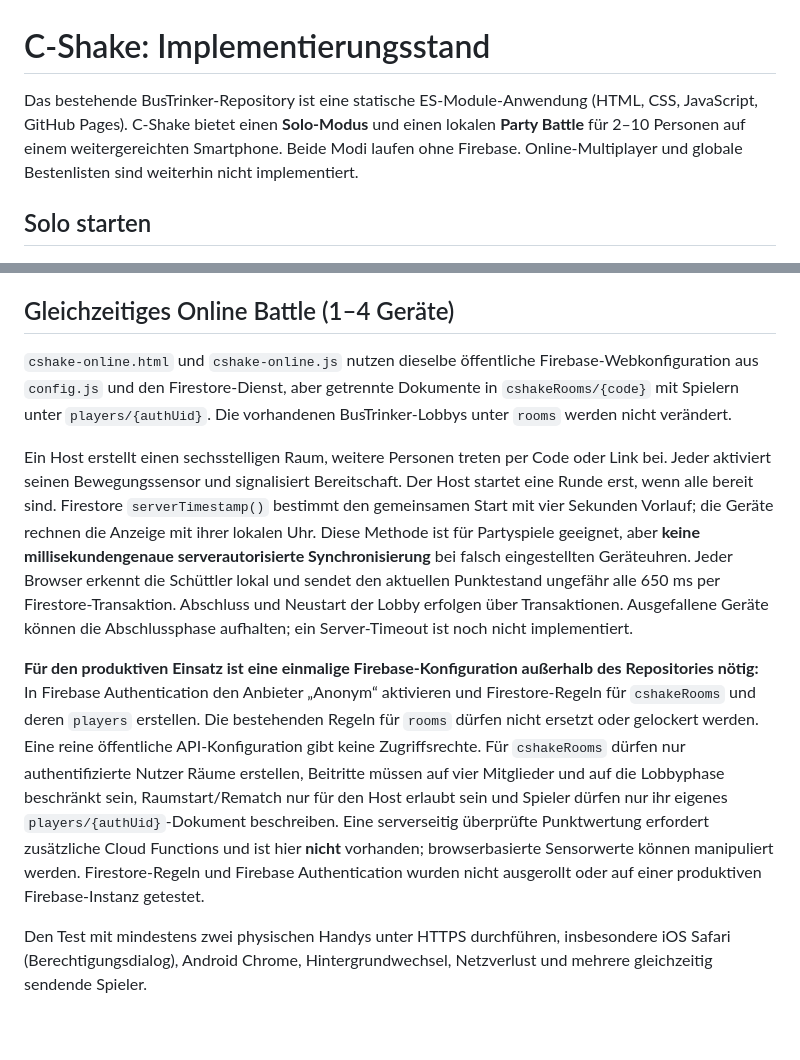
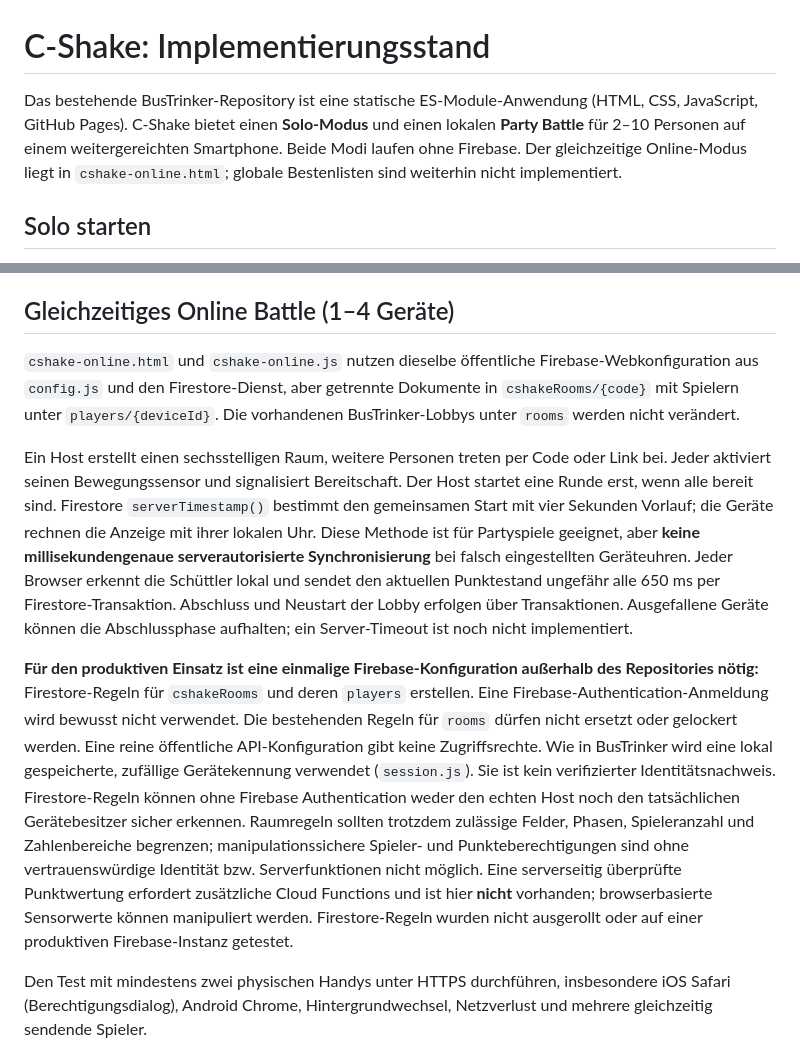
Before and after one commit to Cosatin03/BusTrinker.github.io, a Markdown page: docs/cshake.md, 2 parts joined by grey strips. GitHub-like rendering; blank space fills up the shorter version.

Commit message:
docs(cshake): explain auth-free device identities and Firestore limitations

```diff
--- a/docs/cshake.md
+++ b/docs/cshake.md
@@ -1,6 +1,6 @@
 # C-Shake: Implementierungsstand
 
-Das bestehende BusTrinker-Repository ist eine statische ES-Module-Anwendung (HTML, CSS, JavaScript, GitHub Pages). C-Shake bietet einen **Solo-Modus** und einen lokalen **Party Battle** für 2–10 Personen auf einem weitergereichten Smartphone. Beide Modi laufen ohne Firebase. Online-Multiplayer und globale Bestenlisten sind weiterhin nicht implementiert.
+Das bestehende BusTrinker-Repository ist eine statische ES-Module-Anwendung (HTML, CSS, JavaScript, GitHub Pages). C-Shake bietet einen **Solo-Modus** und einen lokalen **Party Battle** für 2–10 Personen auf einem weitergereichten Smartphone. Beide Modi laufen ohne Firebase. Der gleichzeitige Online-Modus liegt in `cshake-online.html`; globale Bestenlisten sind weiterhin nicht implementiert.
 
 ## Solo starten
 
@@ -31,10 +31,10 @@ Die vorhandene BusTrinker-Firestore-Lobby bleibt unangetastet. Niemals pauschal
 
 ## Gleichzeitiges Online Battle (1–4 Geräte)
 
-`cshake-online.html` und `cshake-online.js` nutzen dieselbe öffentliche Firebase-Webkonfiguration aus `config.js` und den Firestore-Dienst, aber getrennte Dokumente in `cshakeRooms/{code}` mit Spielern unter `players/{authUid}`. Die vorhandenen BusTrinker-Lobbys unter `rooms` werden nicht verändert.
+`cshake-online.html` und `cshake-online.js` nutzen dieselbe öffentliche Firebase-Webkonfiguration aus `config.js` und den Firestore-Dienst, aber getrennte Dokumente in `cshakeRooms/{code}` mit Spielern unter `players/{deviceId}`. Die vorhandenen BusTrinker-Lobbys unter `rooms` werden nicht verändert.
 
 Ein Host erstellt einen sechsstelligen Raum, weitere Personen treten per Code oder Link bei. Jeder aktiviert seinen Bewegungssensor und signalisiert Bereitschaft. Der Host startet eine Runde erst, wenn alle bereit sind. Firestore `serverTimestamp()` bestimmt den gemeinsamen Start mit vier Sekunden Vorlauf; die Geräte rechnen die Anzeige mit ihrer lokalen Uhr. Diese Methode ist für Partyspiele geeignet, aber **keine millisekundengenaue serverautorisierte Synchronisierung** bei falsch eingestellten Geräteuhren. Jeder Browser erkennt die Schüttler lokal und sendet den aktuellen Punktestand ungefähr alle 650 ms per Firestore-Transaktion. Abschluss und Neustart der Lobby erfolgen über Transaktionen. Ausgefallene Geräte können die Abschlussphase aufhalten; ein Server-Timeout ist noch nicht implementiert.
 
-**Für den produktiven Einsatz ist eine einmalige Firebase-Konfiguration außerhalb des Repositories nötig:** In Firebase Authentication den Anbieter „Anonym“ aktivieren und Firestore-Regeln für `cshakeRooms` und deren `players` erstellen. Die bestehenden Regeln für `rooms` dürfen nicht ersetzt oder gelockert werden. Eine reine öffentliche API-Konfiguration gibt keine Zugriffsrechte. Für `cshakeRooms` dürfen nur authentifizierte Nutzer Räume erstellen, Beitritte müssen auf vier Mitglieder und auf die Lobbyphase beschränkt sein, Raumstart/Rematch nur für den Host erlaubt sein und Spieler dürfen nur ihr eigenes `players/{authUid}`-Dokument beschreiben. Eine serverseitig überprüfte Punktwertung erfordert zusätzliche Cloud Functions und ist hier **nicht** vorhanden; browserbasierte Sensorwerte können manipuliert werden. Firestore-Regeln und Firebase Authentication wurden nicht ausgerollt oder auf einer produktiven Firebase-Instanz getestet.
+**Für den produktiven Einsatz ist eine einmalige Firebase-Konfiguration außerhalb des Repositories nötig:** Firestore-Regeln für `cshakeRooms` und deren `players` erstellen. Eine Firebase-Authentication-Anmeldung wird bewusst nicht verwendet. Die bestehenden Regeln für `rooms` dürfen nicht ersetzt oder gelockert werden. Eine reine öffentliche API-Konfiguration gibt keine Zugriffsrechte. Wie in BusTrinker wird eine lokal gespeicherte, zufällige Gerätekennung verwendet (`session.js`). Sie ist kein verifizierter Identitätsnachweis. Firestore-Regeln können ohne Firebase Authentication weder den echten Host noch den tatsächlichen Gerätebesitzer sicher erkennen. Raumregeln sollten trotzdem zulässige Felder, Phasen, Spieleranzahl und Zahlenbereiche begrenzen; manipulationssichere Spieler- und Punkteberechtigungen sind ohne vertrauenswürdige Identität bzw. Serverfunktionen nicht möglich. Eine serverseitig überprüfte Punktwertung erfordert zusätzliche Cloud Functions und ist hier **nicht** vorhanden; browserbasierte Sensorwerte können manipuliert werden. Firestore-Regeln wurden nicht ausgerollt oder auf einer produktiven Firebase-Instanz getestet.
 
 Den Test mit mindestens zwei physischen Handys unter HTTPS durchführen, insbesondere iOS Safari (Berechtigungsdialog), Android Chrome, Hintergrundwechsel, Netzverlust und mehrere gleichzeitig sendende Spieler.
```
